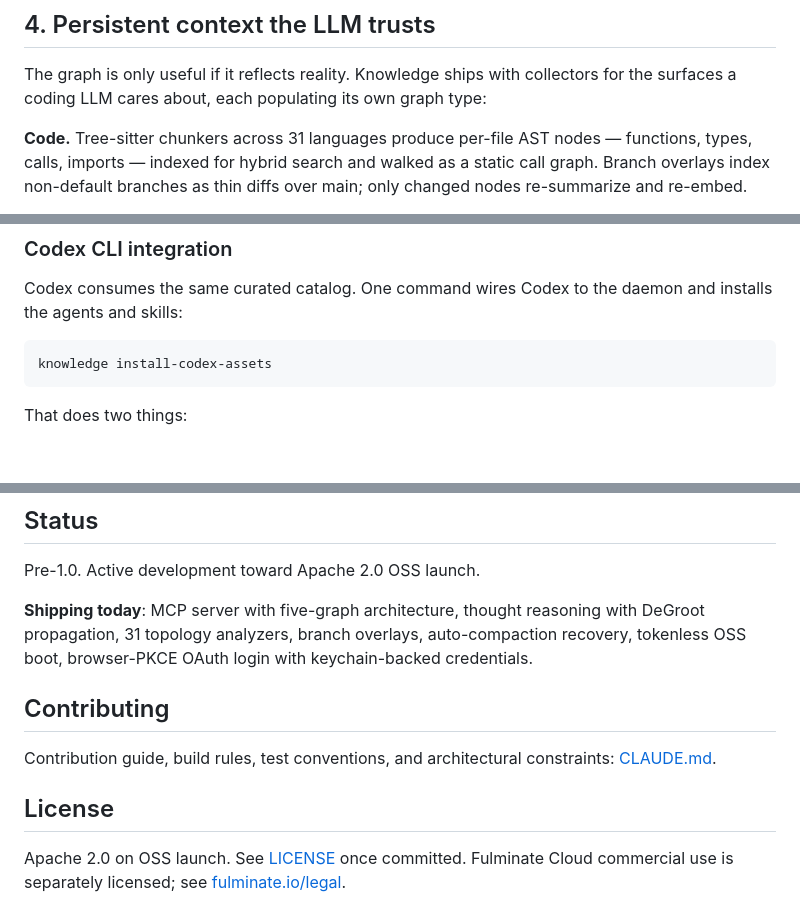
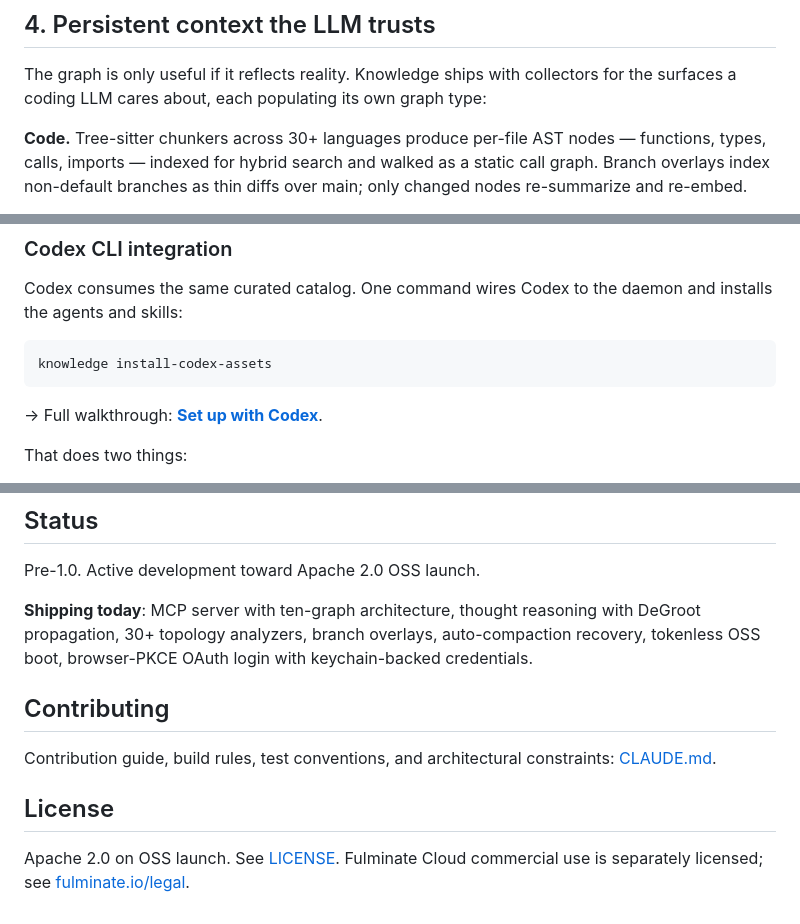
Before and after one commit to fulminate-io/knowledge-mcp, a Markdown page: README.md, 3 parts joined by grey strips. Rendered like a GitHub page; blank space fills up the shorter version.

````diff
--- a/README.md
+++ b/README.md
@@ -170,7 +170,7 @@ The graph is only useful if it reflects reality. Knowledge ships with
 collectors for the surfaces a coding LLM cares about, each populating
 its own graph type:
 
-**Code.** Tree-sitter chunkers across 31 languages produce per-file
+**Code.** Tree-sitter chunkers across 30+ languages produce per-file
 AST nodes — functions, types, calls, imports — indexed for hybrid
 search and walked as a static call graph. Branch overlays index
 non-default branches as thin diffs over main; only changed nodes
@@ -319,6 +321,8 @@ daemon and installs the agents and skills:
 ```bash
 knowledge install-codex-assets
 ```
+
+→ Full walkthrough: **[Set up with Codex](./docs/guides/setup-codex.md)**.
 
 That does two things:
 
@@ -426,8 +453,8 @@ state down, promote a working copy as the team head.
 
 Pre-1.0. Active development toward Apache 2.0 OSS launch.
 
-**Shipping today**: MCP server with five-graph architecture, thought
-reasoning with DeGroot propagation, 31 topology analyzers, branch
+**Shipping today**: MCP server with ten-graph architecture, thought
+reasoning with DeGroot propagation, 30+ topology analyzers, branch
 overlays, auto-compaction recovery, tokenless OSS boot, browser-PKCE
 OAuth login with keychain-backed credentials.
 
@@ -438,6 +465,6 @@ constraints: [CLAUDE.md](./CLAUDE.md).
 
 ## License
 
-Apache 2.0 on OSS launch. See [LICENSE](./LICENSE) once committed.
+Apache 2.0 on OSS launch. See [LICENSE](./LICENSE).
 Fulminate Cloud commercial use is separately licensed; see
 [fulminate.io/legal](https://fulminate.io/legal).
````
Also changed, not shown: other parts of README.md (+32 -7 lines).
